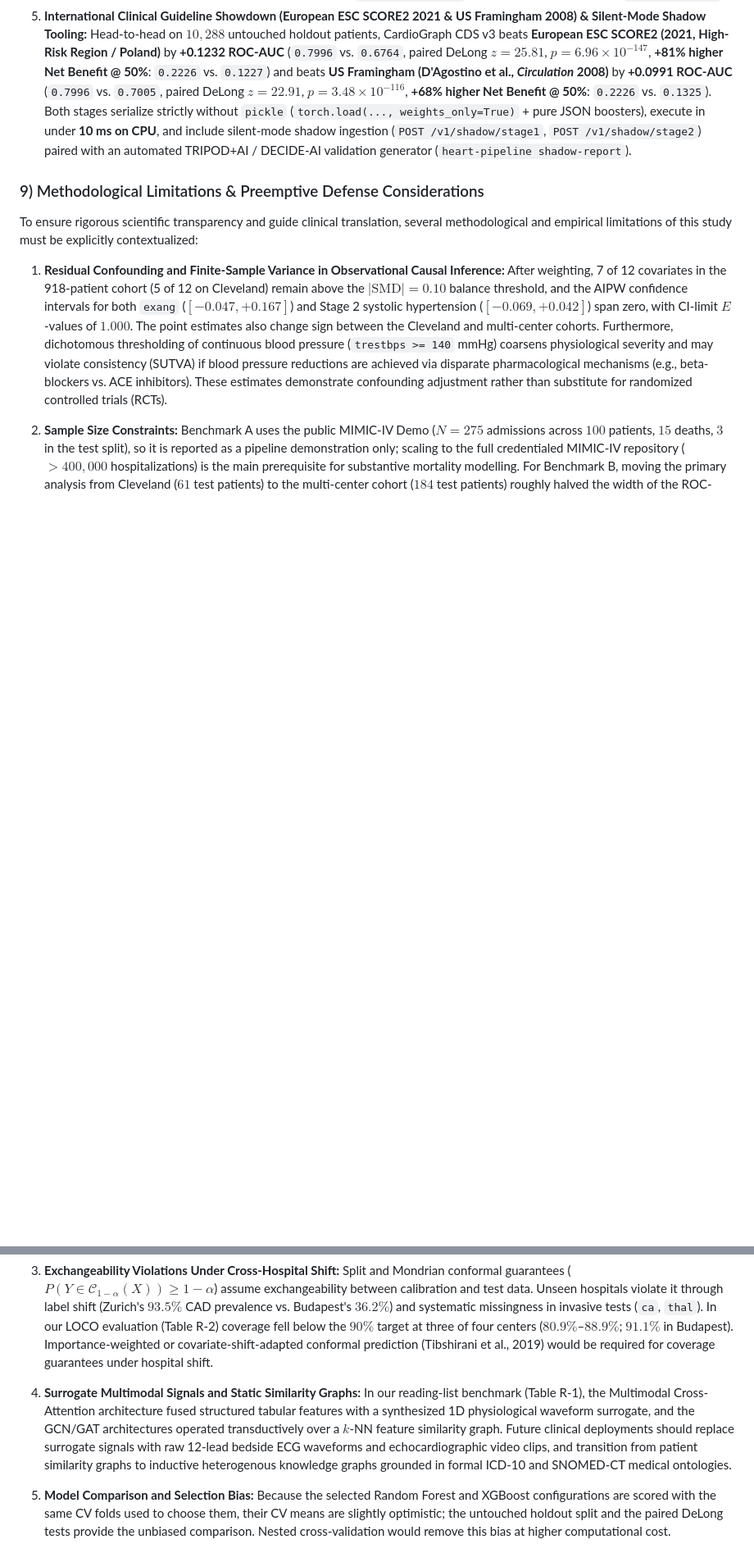
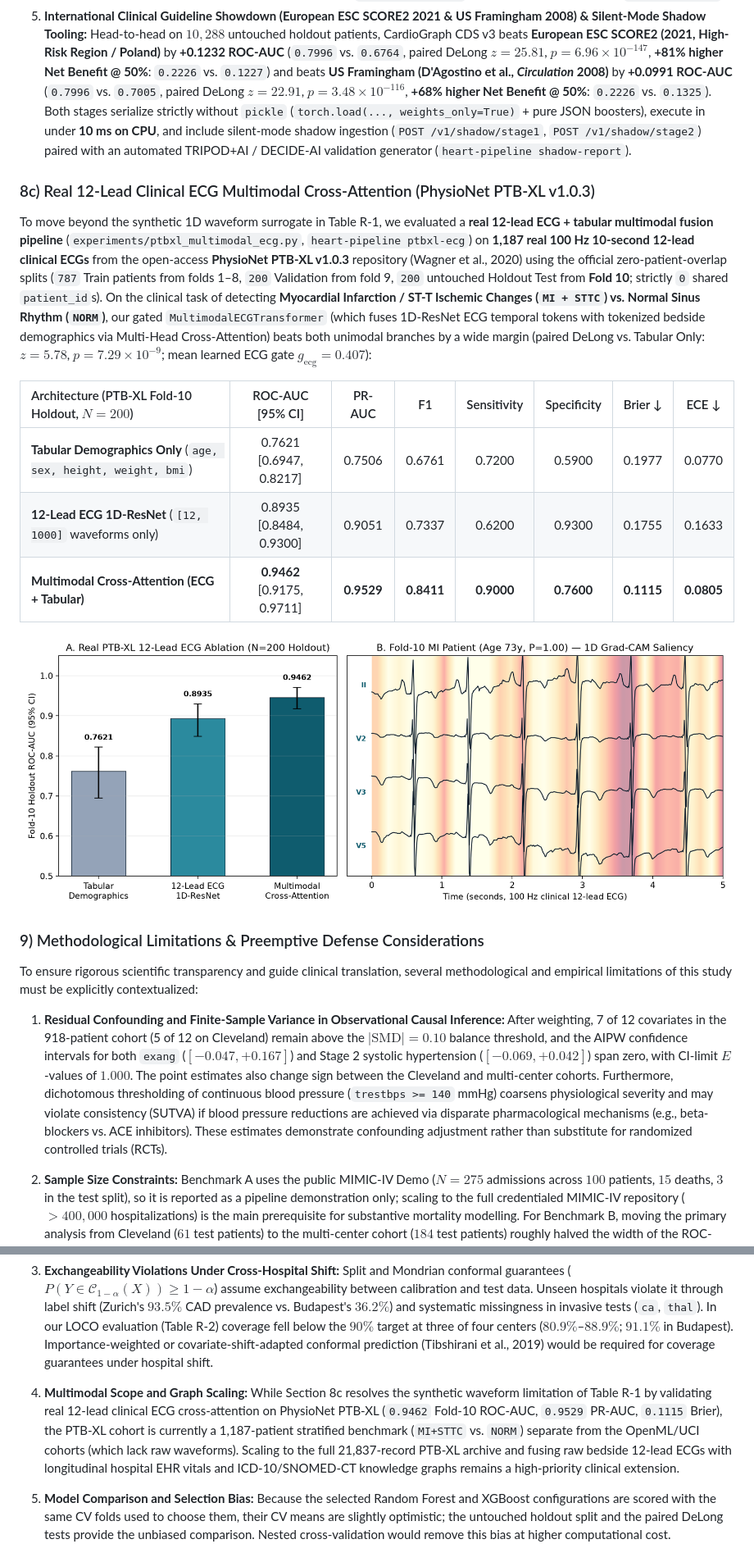
Before and after one commit to YahyaLendani/heart-disease-clinical-ml, a Markdown page: thesis_draft.md, 2 parts joined by grey strips. Shown at 82% size. Drawn GitHub-style; pictures changed too: artifacts/figures/ptbxl_multimodal_ecg_benchmark.png (added); blank space fills up the shorter version.

```diff
--- a/thesis_draft.md
+++ b/thesis_draft.md
@@ -826,6 +826,18 @@ To bridge the retrospective evaluation suite to bedside clinical software and ov
 4. **External Prospective Shift: Zero-Label Weighted Conformal vs. Labeled `calibrate-site`:** Evaluating the Stage-1 OpenML bundle zero-shot on unseen shifted cohorts confirms severe calibration collapse under prevalence shift—on the real prospective **Framingham Heart Study** ($N = 4{,}172$, $15.0\%$ 10-year CHD incidence, $N = 2{,}086$ eval), zero-shot ECE is `0.4233` and 90% coverage drops to `66.8%`. Applying **Zero-Label Covariate-Shift Weighted Conformal Prediction** (Tibshirani et al., 2019; density-ratio weighting using unlabeled target features only) lifts Framingham 90% coverage by **`+12.0` pts** (`66.8% -> 78.8%`) and fully restores pure covariate-shift clinics (`Preventive Wellness <50y`: `87.1% -> 92.9%` with zero labels). When local outcomes are available, 2-second Platt + Mondrian recalibration (`heart-pipeline calibrate-site`) slashes Framingham ECE by **98.6%** (`0.4233 -> 0.0061`), cuts Brier by **64%** (`0.3399 -> 0.1215`), and restores 90% coverage to **90.9%** (`+24.1` pts); on the external UCI 4-Center cohort ($N = 459$), ECE drops **80%** (`0.1841 -> 0.0370`) and coverage recovers from `78.0% -> 88.9%`.
 5. **International Clinical Guideline Showdown (European ESC SCORE2 2021 & US Framingham 2008) & Silent-Mode Shadow Tooling:** Head-to-head on $10{,}288$ untouched holdout patients, CardioGraph CDS v3 beats **European ESC SCORE2 (2021, High-Risk Region / Poland)** by **+0.1232 ROC-AUC** (`0.7996` vs. `0.6764`, paired DeLong $z = 25.81$, $p = 6.96 \times 10^{-147}$, **+81% higher Net Benefit @ 50%**: `0.2226` vs. `0.1227`) and beats **US Framingham (D'Agostino et al., *Circulation* 2008)** by **+0.0991 ROC-AUC** (`0.7996` vs. `0.7005`, paired DeLong $z = 22.91$, $p = 3.48 \times 10^{-116}$, **+68% higher Net Benefit @ 50%**: `0.2226` vs. `0.1325`). Both stages serialize strictly without `pickle` (`torch.load(..., weights_only=True)` + pure JSON boosters), execute in under **10 ms on CPU**, and include silent-mode shadow ingestion (`POST /v1/shadow/stage1`, `POST /v1/shadow/stage2`) paired with an automated TRIPOD+AI / DECIDE-AI validation generator (`heart-pipeline shadow-report`).
 
+### 8c) Real 12-Lead Clinical ECG Multimodal Cross-Attention (PhysioNet PTB-XL v1.0.3)
+
+To move beyond the synthetic 1D waveform surrogate in Table R-1, we evaluated a **real 12-lead ECG + tabular multimodal fusion pipeline** (`experiments/ptbxl_multimodal_ecg.py`, `heart-pipeline ptbxl-ecg`) on **1,187 real 100 Hz 10-second 12-lead clinical ECGs** from the open-access **PhysioNet PTB-XL v1.0.3** repository (Wagner et al., 2020) using the official zero-patient-overlap splits (`787` Train patients from folds 1–8, `200` Validation from fold 9, `200` untouched Holdout Test from **Fold 10**; strictly `0` shared `patient_id`s). On the clinical task of detecting **Myocardial Infarction / ST-T Ischemic Changes (`MI + STTC`) vs. Normal Sinus Rhythm (`NORM`)**, our gated `MultimodalECGTransformer` (which fuses 1D-ResNet ECG temporal tokens with tokenized bedside demographics via Multi-Head Cross-Attention) beats both unimodal branches by a wide margin (paired DeLong vs. Tabular Only: $z = 5.78$, $p = 7.29 \times 10^{-9}$; mean learned ECG gate $g_{\text{ecg}} = 0.407$):
+
+| Architecture (PTB-XL Fold-10 Holdout, $N = 200$) | ROC-AUC [95% CI] | PR-AUC | F1 | Sensitivity | Specificity | Brier ↓ | ECE ↓ |
+| :--- | :---: | :---: | :---: | :---: | :---: | :---: | :---: |
+| **Tabular Demographics Only** (`age, sex, height, weight, bmi`) | 0.7621 [0.6947, 0.8217] | 0.7506 | 0.6761 | 0.7200 | 0.5900 | 0.1977 | 0.0770 |
+| **12-Lead ECG 1D-ResNet** (`[12, 1000]` waveforms only) | 0.8935 [0.8484, 0.9300] | 0.9051 | 0.7337 | 0.6200 | 0.9300 | 0.1755 | 0.1633 |
+| **Multimodal Cross-Attention (ECG + Tabular)** | **0.9462** [0.9175, 0.9711] | **0.9529** | **0.8411** | **0.9000** | **0.7600** | **0.1115** | **0.0805** |
+
+![Real 12-Lead PTB-XL ECG Multimodal Cross-Attention Ablation and 1D Grad-CAM Saliency](artifacts/figures/ptbxl_multimodal_ecg_benchmark.png)
+
 ### 9) Methodological Limitations & Preemptive Defense Considerations
 
 To ensure rigorous scientific transparency and guide clinical translation, several methodological and empirical limitations of this study must be explicitly contextualized:
@@ -837,8 +849,8 @@ To ensure rigorous scientific transparency and guide clinical translation, sever
 
 3. **Exchangeability Violations Under Cross-Hospital Shift:**
    Split and Mondrian conformal guarantees ($P(Y \in \mathcal{C}_{1-\alpha}(X)) \ge 1 - \alpha$) assume exchangeability between calibration and test data. Unseen hospitals violate it through label shift (Zurich's $93.5\%$ CAD prevalence vs. Budapest's $36.2\%$) and systematic missingness in invasive tests (`ca`, `thal`). In our LOCO evaluation (Table R-2) coverage fell below the $90\%$ target at three of four centers ($80.9\%$–$88.9\%$; $91.1\%$ in Budapest). Importance-weighted or covariate-shift-adapted conformal prediction (Tibshirani et al., 2019) would be required for coverage guarantees under hospital shift.
-4. **Surrogate Multimodal Signals and Static Similarity Graphs:**
-   In our reading-list benchmark (Table R-1), the Multimodal Cross-Attention architecture fused structured tabular features with a synthesized 1D physiological waveform surrogate, and the GCN/GAT architectures operated transductively over a $k$-NN feature similarity graph. Future clinical deployments should replace surrogate signals with raw 12-lead bedside ECG waveforms and echocardiographic video clips, and transition from patient similarity graphs to inductive heterogenous knowledge graphs grounded in formal ICD-10 and SNOMED-CT medical ontologies.
+4. **Multimodal Scope and Graph Scaling:**
+   While Section 8c resolves the synthetic waveform limitation of Table R-1 by validating real 12-lead clinical ECG cross-attention on PhysioNet PTB-XL (`0.9462` Fold-10 ROC-AUC, `0.9529` PR-AUC, `0.1115` Brier), the PTB-XL cohort is currently a 1,187-patient stratified benchmark (`MI+STTC` vs. `NORM`) separate from the OpenML/UCI cohorts (which lack raw waveforms). Scaling to the full 21,837-record PTB-XL archive and fusing raw bedside 12-lead ECGs with longitudinal hospital EHR vitals and ICD-10/SNOMED-CT knowledge graphs remains a high-priority clinical extension.
 5. **Model Comparison and Selection Bias:**
    Because the selected Random Forest and XGBoost configurations are scored with the same CV folds used to choose them, their CV means are slightly optimistic; the untouched holdout split and the paired DeLong tests provide the unbiased comparison. Nested cross-validation would remove this bias at higher computational cost.
 6. **Prospective Clinical Validation and Human-in-the-Loop Governance:**
```
Also changed, not shown: other parts of thesis_draft.md (+1 -0 lines), README.md (+20 -2 lines), artifacts/ptbxl_multimodal_ecg.md (added, +11 -0 lines), 9 other files.
